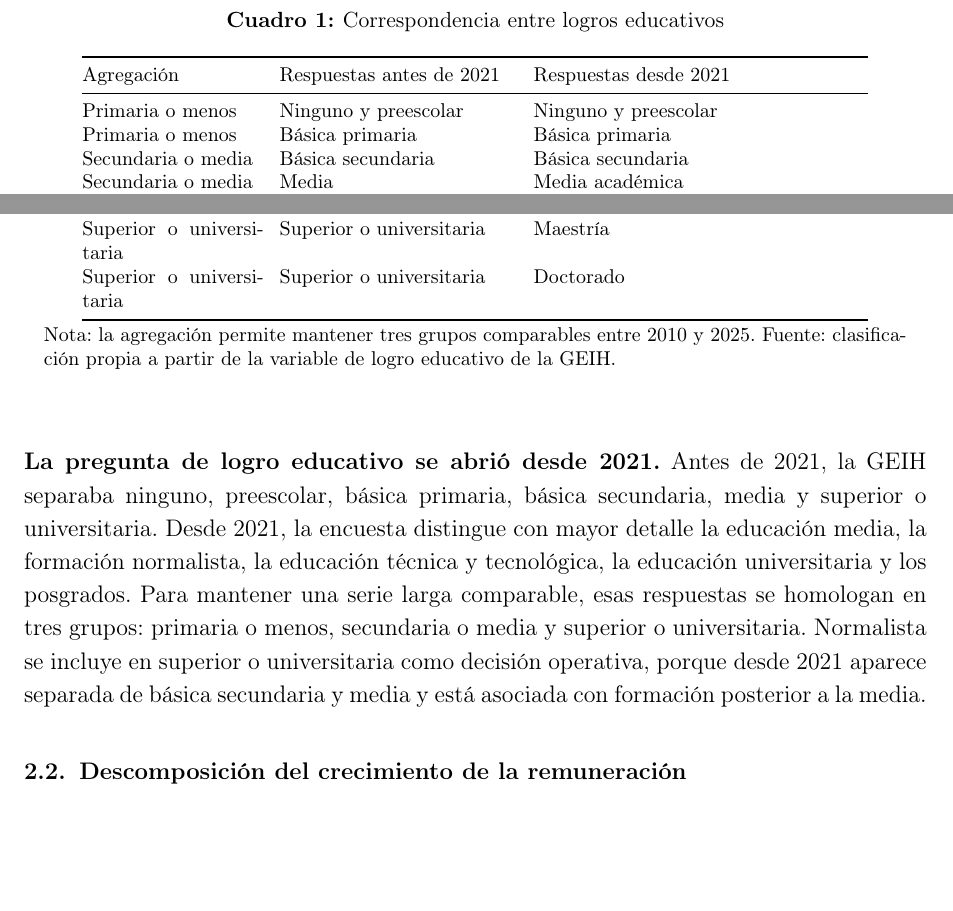
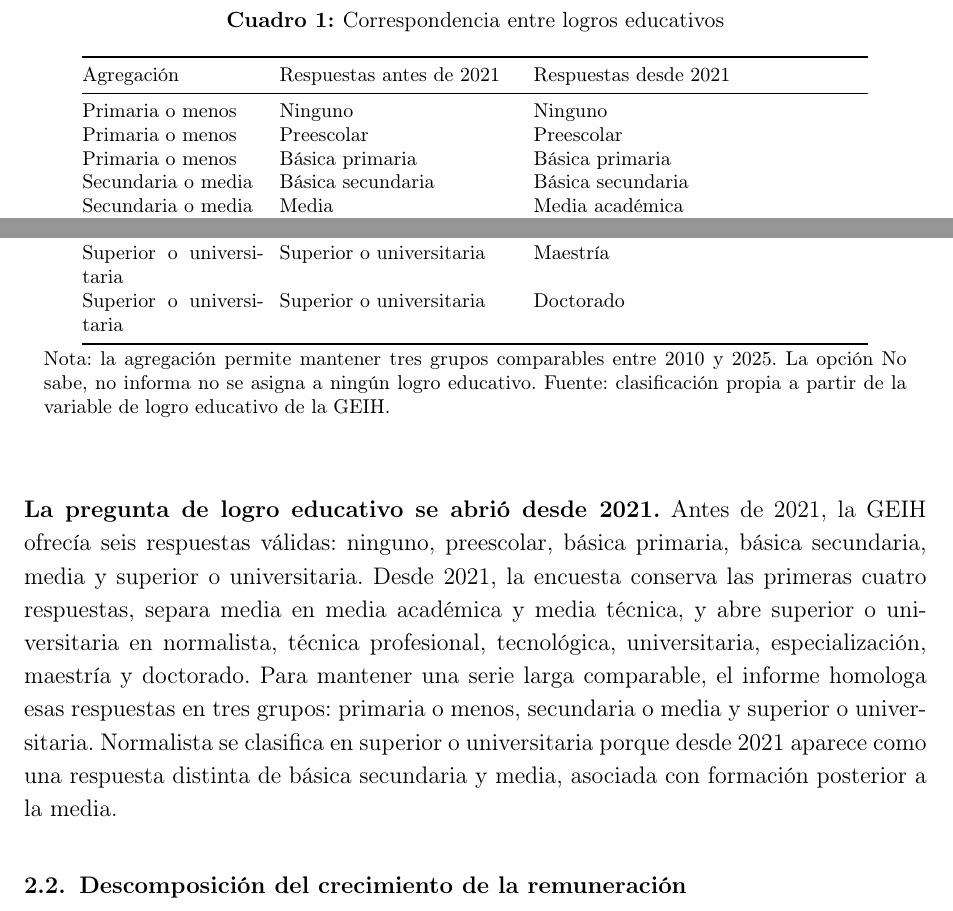
Before and after one commit to oliverpardo1979/Informe_Educacion, a LaTeX document (main.tex, which reads Paper/sections/CuerpoInformeRemuneracionEducacionGEIH.tex): two parts of page 6 of 29, joined at a grey line, cut so that both start at the same text, the shorter picture padded with empty space. Compiled offline with pdfLaTeX.

Commit message:
Ajusta homologacion con respuestas GEIH

```diff
--- a/Paper/sections/CuerpoInformeRemuneracionEducacionGEIH.tex
+++ b/Paper/sections/CuerpoInformeRemuneracionEducacionGEIH.tex
@@ -31,7 +31,8 @@
 \toprule
 Agregación & Respuestas antes de 2021 & Respuestas desde 2021 \\
 \midrule
-Primaria o menos & Ninguno y preescolar & Ninguno y preescolar \\
+Primaria o menos & Ninguno & Ninguno \\
+Primaria o menos & Preescolar & Preescolar \\
 Primaria o menos & Básica primaria & Básica primaria \\
 Secundaria o media & Básica secundaria & Básica secundaria \\
 Secundaria o media & Media & Media académica \\
@@ -45,10 +46,10 @@ Superior o universitaria & Superior o universitaria & Maestría \\
 Superior o universitaria & Superior o universitaria & Doctorado \\
 \bottomrule
 \end{tabular}
-\caption*{\footnotesize Nota: la agregación permite mantener tres grupos comparables entre 2010 y 2025. Fuente: clasificación propia a partir de la variable de logro educativo de la GEIH.}
+\caption*{\footnotesize Nota: la agregación permite mantener tres grupos comparables entre 2010 y 2025. La opción No sabe, no informa no se asigna a ningún logro educativo. Fuente: clasificación propia a partir de la variable de logro educativo de la GEIH.}
 \end{table}
 
-\textbf{La pregunta de logro educativo se abrió desde 2021.} Antes de 2021, la GEIH separaba ninguno, preescolar, básica primaria, básica secundaria, media y superior o universitaria. Desde 2021, la encuesta distingue con mayor detalle la educación media, la formación normalista, la educación técnica y tecnológica, la educación universitaria y los posgrados. Para mantener una serie larga comparable, esas respuestas se homologan en tres grupos: primaria o menos, secundaria o media y superior o universitaria. Normalista se incluye en superior o universitaria como decisión operativa, porque desde 2021 aparece separada de básica secundaria y media y está asociada con formación posterior a la media.
+\textbf{La pregunta de logro educativo se abrió desde 2021.} Antes de 2021, la GEIH ofrecía seis respuestas válidas: ninguno, preescolar, básica primaria, básica secundaria, media y superior o universitaria. Desde 2021, la encuesta conserva las primeras cuatro respuestas, separa media en media académica y media técnica, y abre superior o universitaria en normalista, técnica profesional, tecnológica, universitaria, especialización, maestría y doctorado. Para mantener una serie larga comparable, el informe homologa esas respuestas en tres grupos: primaria o menos, secundaria o media y superior o universitaria. Normalista se clasifica en superior o universitaria porque desde 2021 aparece como una respuesta distinta de básica secundaria y media, asociada con formación posterior a la media.
 
 \subsection{Descomposición del crecimiento de la remuneración}
 
```
